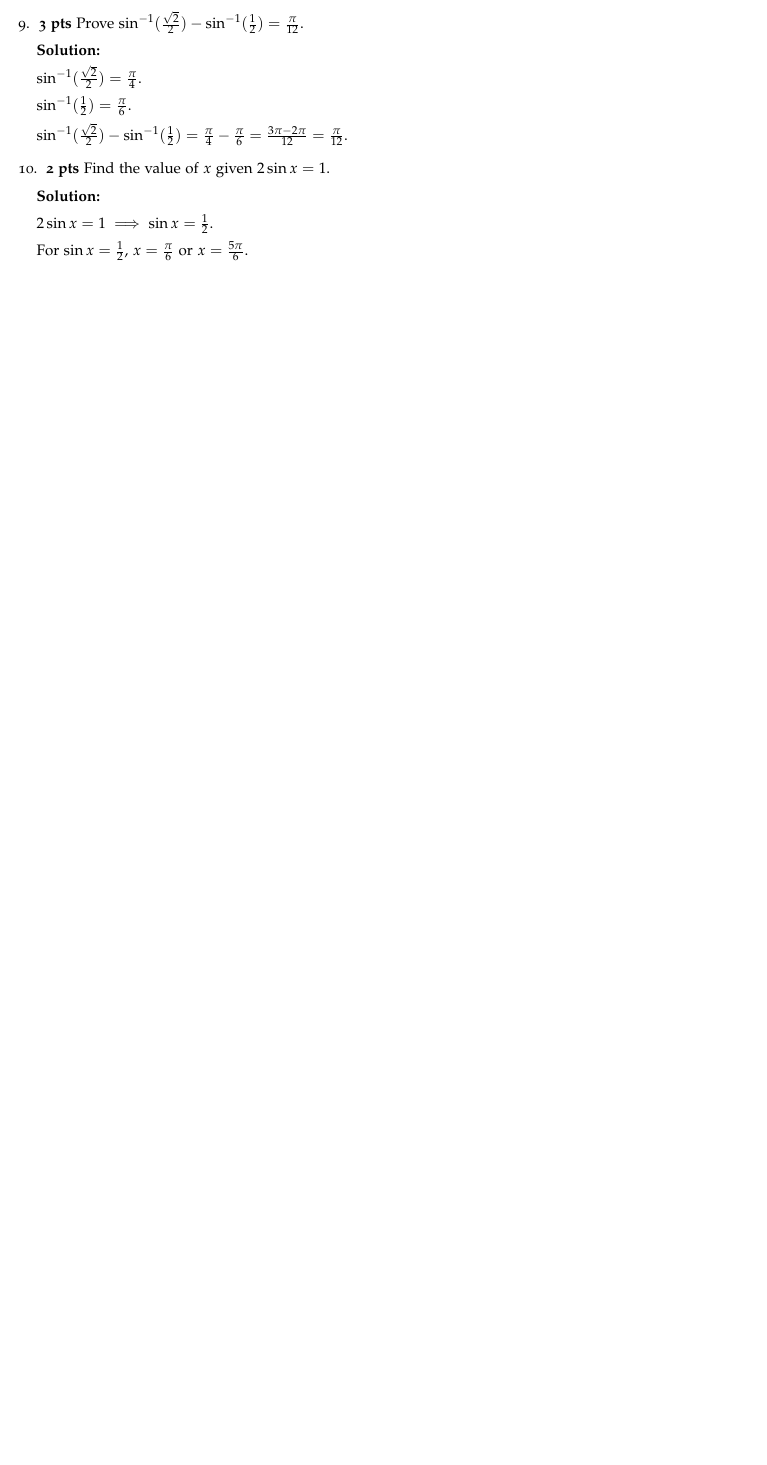
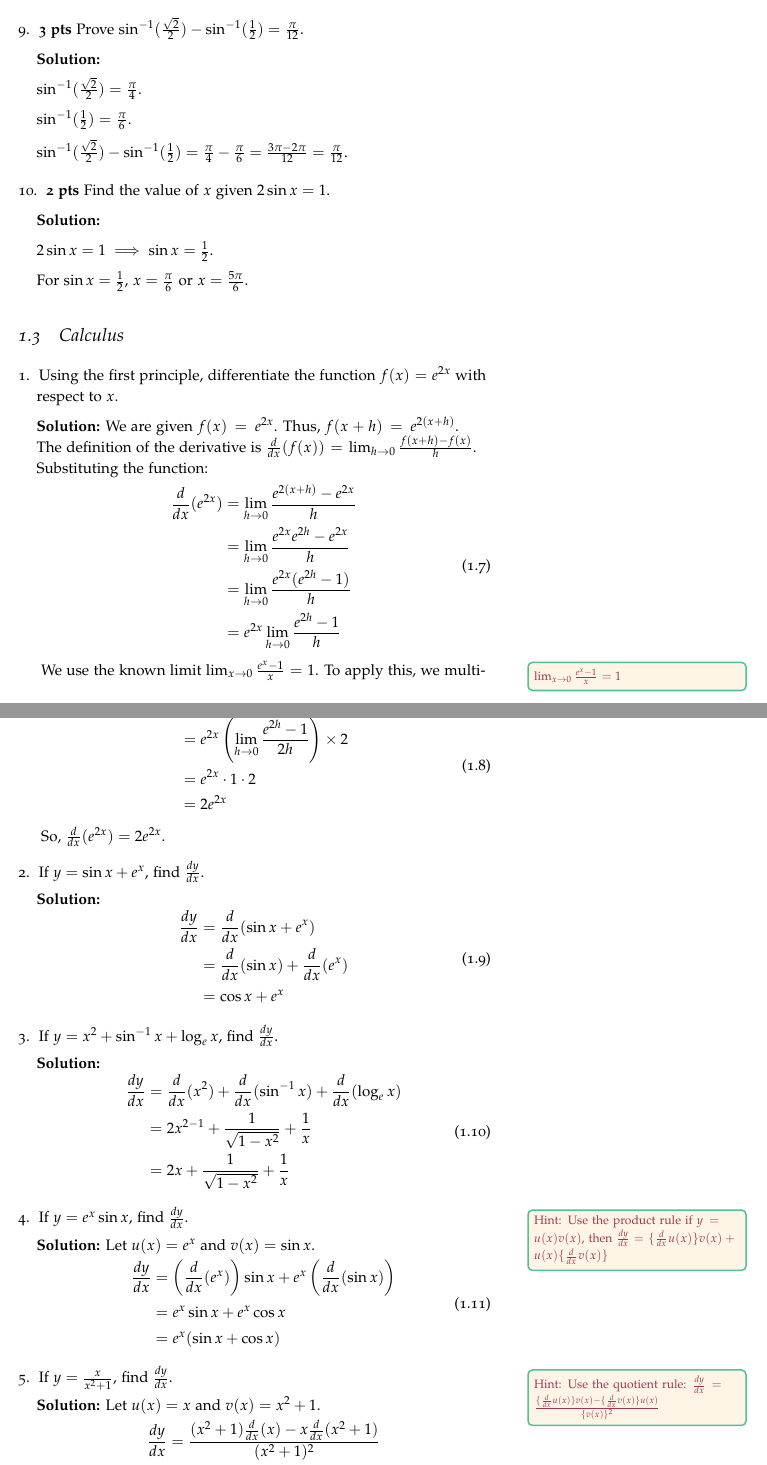
Before and after one commit to rahulbhadani/CPE381_FA25, a LaTeX thesis (Classwork/worksheet.tex): part of page 9 of 9 before the commit and two parts of pages 9 and 10 of 12 after it, the two joined at a grey line, cut so that both start at the same text, the shorter picture padded with empty space. Compiled offline with pdfLaTeX.

Commit message:
Added Calculus Questions

```diff
--- a/Classwork/worksheet.tex
+++ b/Classwork/worksheet.tex
@@ -535,3 +556,62 @@
 
 \end{enumerate}
 
+\section{Calculus}
+
+\begin{enumerate}
+    \item Using the first principle, differentiate the function $f(x)=e^{2x}$ with respect to $x$.
+
+    \textbf{Solution:}
+    We are given $f(x)=e^{2x}$. Thus, $f(x+h)=e^{2(x+h)}$.
+    The definition of the derivative is $\frac{d}{dx}(f(x))=\lim_{h\to0}\frac{f(x+h)-f(x)}{h}$.
+    Substituting the function:
+    \begin{multiequation}
+        \frac{d}{dx}(e^{2x}) &= \lim_{h\to0}\frac{e^{2(x+h)}-e^{2x}}{h} \\
+        &= \lim_{h\to0}\frac{e^{2x}e^{2h}-e^{2x}}{h} \\
+        &= \lim_{h\to0}\frac{e^{2x}(e^{2h}-1)}{h} \\
+        &= e^{2x} \lim_{h\to0}\frac{e^{2h}-1}{h}
+    \end{multiequation}
+    We use the known limit $\lim_{x\to0}\frac{e^x-1}{x}=1$.\fancymarginnote{$\lim_{x\to0}\frac{e^x-1}{x}=1$}
+    To apply this, we multiply the limit by $\frac{2}{2}$:
+    \begin{multiequation}
+        &= e^{2x} \left(\lim_{h\to0}\frac{e^{2h}-1}{2h}\right) \times 2 \\
+        &= e^{2x} \cdot 1 \cdot 2 \\
+        &= 2e^{2x}
+    \end{multiequation}
+    So, $\frac{d}{dx}(e^{2x})=2e^{2x}$.
+
+    \item If $y=\sin x+e^{x}$, find $\frac{dy}{dx}$.
+
+    \textbf{Solution:}
+    \begin{multiequation}
+        \frac{dy}{dx} &= \frac{d}{dx}(\sin x+e^{x}) \\
+        &= \frac{d}{dx}(\sin x)+\frac{d}{dx}(e^{x}) \\
+        &= \cos x+e^{x}
+    \end{multiequation}
+
+    \item If $y=x^{2}+\sin^{-1}x+\log_{e}x$, find $\frac{dy}{dx}$.
+
+    \textbf{Solution:}
+    \begin{multiequation}
+        \frac{dy}{dx} &= \frac{d}{dx}(x^{2})+\frac{d}{dx}(\sin^{-1}x)+\frac{d}{dx}(\log_{e}x) \\
+        &= 2x^{2-1}+\frac{1}{\sqrt{1-x^{2}}}+\frac{1}{x} \\
+        &= 2x+\frac{1}{\sqrt{1-x^{2}}}+\frac{1}{x}
+    \end{multiequation}
+
+    \item If $y=e^{x}\sin x$, find $\frac{dy}{dx}$. \fancymarginnote{Hint: Use the product rule if $y=u(x)v(x)$, then $\frac{dy}{dx}=\{\frac{d}{dx}u(x)\}v(x)+u(x)\{\frac{d}{dx}v(x)\}$}
+
+    \textbf{Solution:}
+    Let $u(x)=e^x$ and $v(x)=\sin x$.
+    \begin{multiequation}
+        \frac{dy}{dx} &= \left(\frac{d}{dx}(e^x)\right)\sin x+e^x\left(\frac{d}{dx}(\sin x)\right) \\
+        &= e^x\sin x+e^x\cos x \\
+        &= e^x(\sin x+\cos x)
+    \end{multiequation}
+
+    \item If $y=\frac{x}{x^{2}+1}$, find $\frac{dy}{dx}$. \fancymarginnote{Hint: Use the quotient rule: $\frac{dy}{dx}=\frac{\{\frac{d}{dx}u(x)\}v(x)-\{\frac{d}{dx}v(x)\}u(x)}{\{v(x)\}^2}$}
+
+    \textbf{Solution:}
+    Let $u(x)=x$ and $v(x)=x^2+1$.
+    \begin{multiequation}
+        \frac{dy}{dx} &= \frac{(x^{2}+1)\frac{d}{dx}(x)-x\frac{d}{dx}(x^{2}+1)}{(x^{2}+1)^{2}} \\
+        &= \frac{(x^{2}+1)\cdot 1-x\cdot 2x}{(x^{2}+1)^{2}} \\
```
Also changed, not shown: Classwork/worksheet.pdf, Classwork/worksheet.tex (92 more changed lines).
